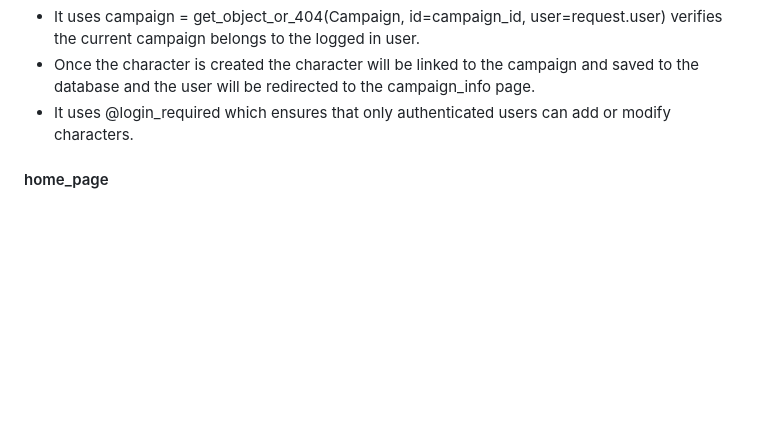
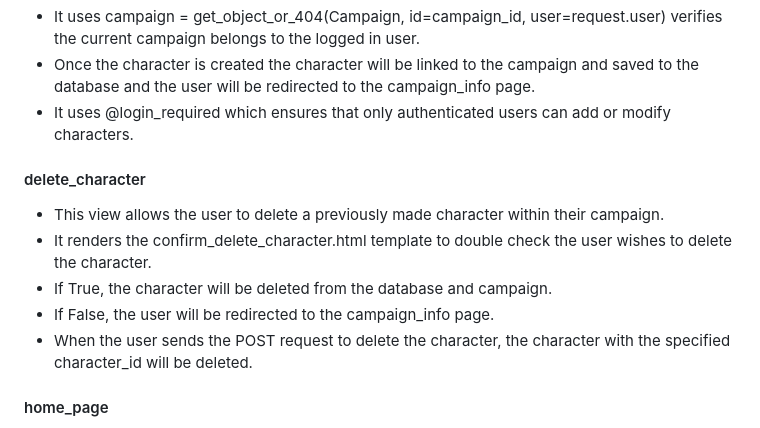
Before and after one commit to whelew/party-tracker-project-four, a Markdown page: README.md, the part around the change. GitHub-like rendering; blank space fills up the shorter version.

Commit message:
Updated README, delete_character view added

```diff
--- a/README.md
+++ b/README.md
@@ -206,6 +206,14 @@ Below are the relationships between each database model:
 - Once the character is created the character will be linked to the campaign and saved to the database and the user will be redirected to the campaign_info page.
 - It uses @login_required which ensures that only authenticated users can add or modify characters.
 
+#### delete_character
+
+- This view allows the user to delete a previously made character within their campaign.
+- It renders the confirm_delete_character.html template to double check the user wishes to delete the character.
+- If True, the character will be deleted from the database and campaign.
+- If False, the user will be redirected to the campaign_info page.
+- When the user sends the POST request to delete the character, the character with the specified character_id will be deleted.
+
 #### home_page
 
 - This is a very basic view.
```
